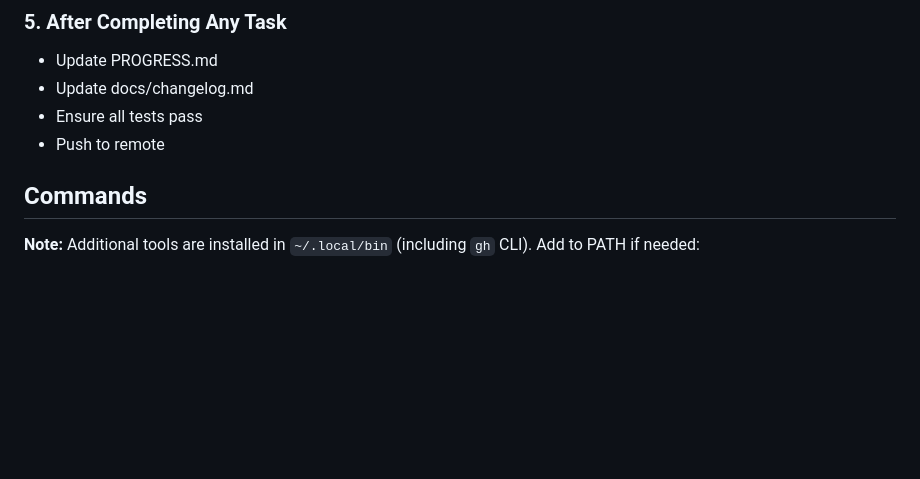
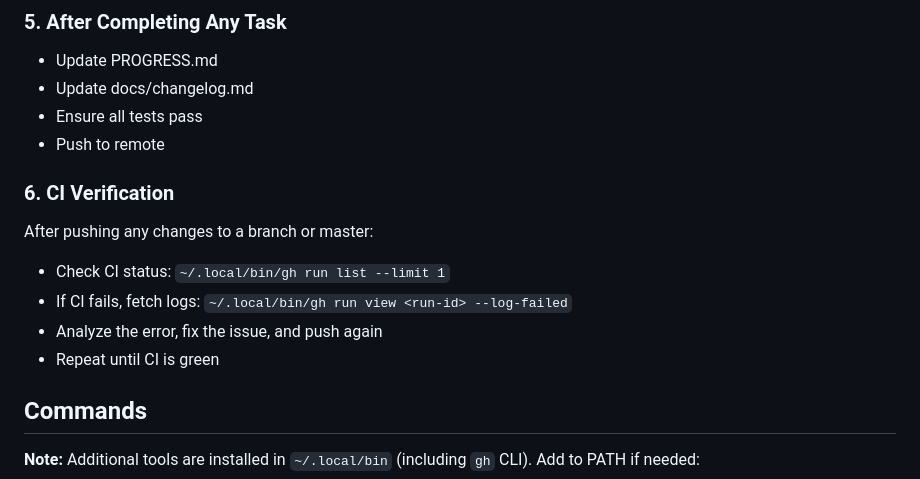
Before and after one commit to tolstuun/personal_assistant, a Markdown page: CLAUDE.md, the part around the change. Rendered like a GitHub page; blank space fills up the shorter version.

Commit message:
docs(workflow): add CI verification rule
Add workflow rule 6 requiring CI status check after every push.
If CI fails, fetch logs, fix the issue, and push again until green.

Co-Authored-By: Claude Opus 4.5 <noreply@anthropic.com>

```diff
--- a/CLAUDE.md
+++ b/CLAUDE.md
@@ -55,6 +55,13 @@ Before writing any code:
 - Update docs/changelog.md
 - Ensure all tests pass
 - Push to remote
+
+### 6. CI Verification
+After pushing any changes to a branch or master:
+- Check CI status: `~/.local/bin/gh run list --limit 1`
+- If CI fails, fetch logs: `~/.local/bin/gh run view <run-id> --log-failed`
+- Analyze the error, fix the issue, and push again
+- Repeat until CI is green
 
 ## Commands
 
```
